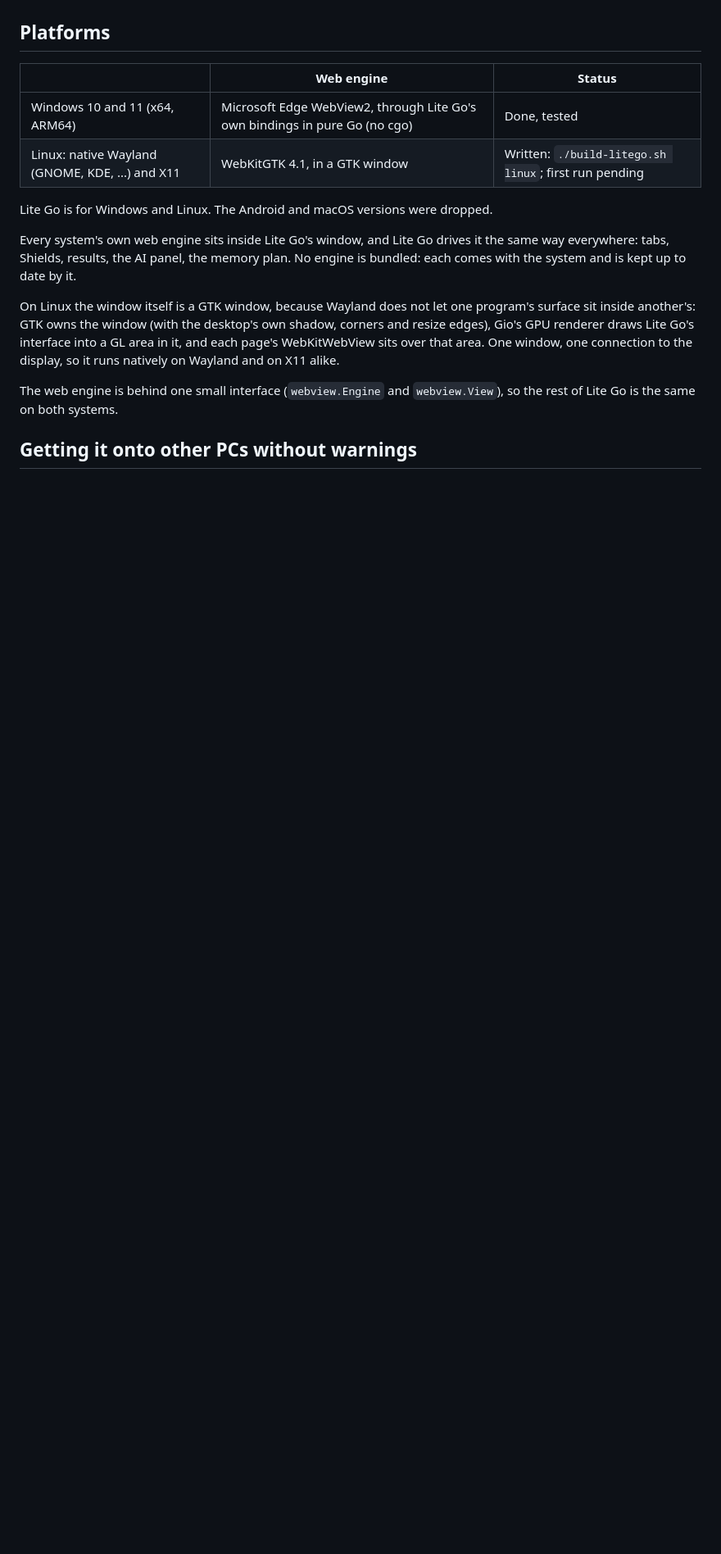
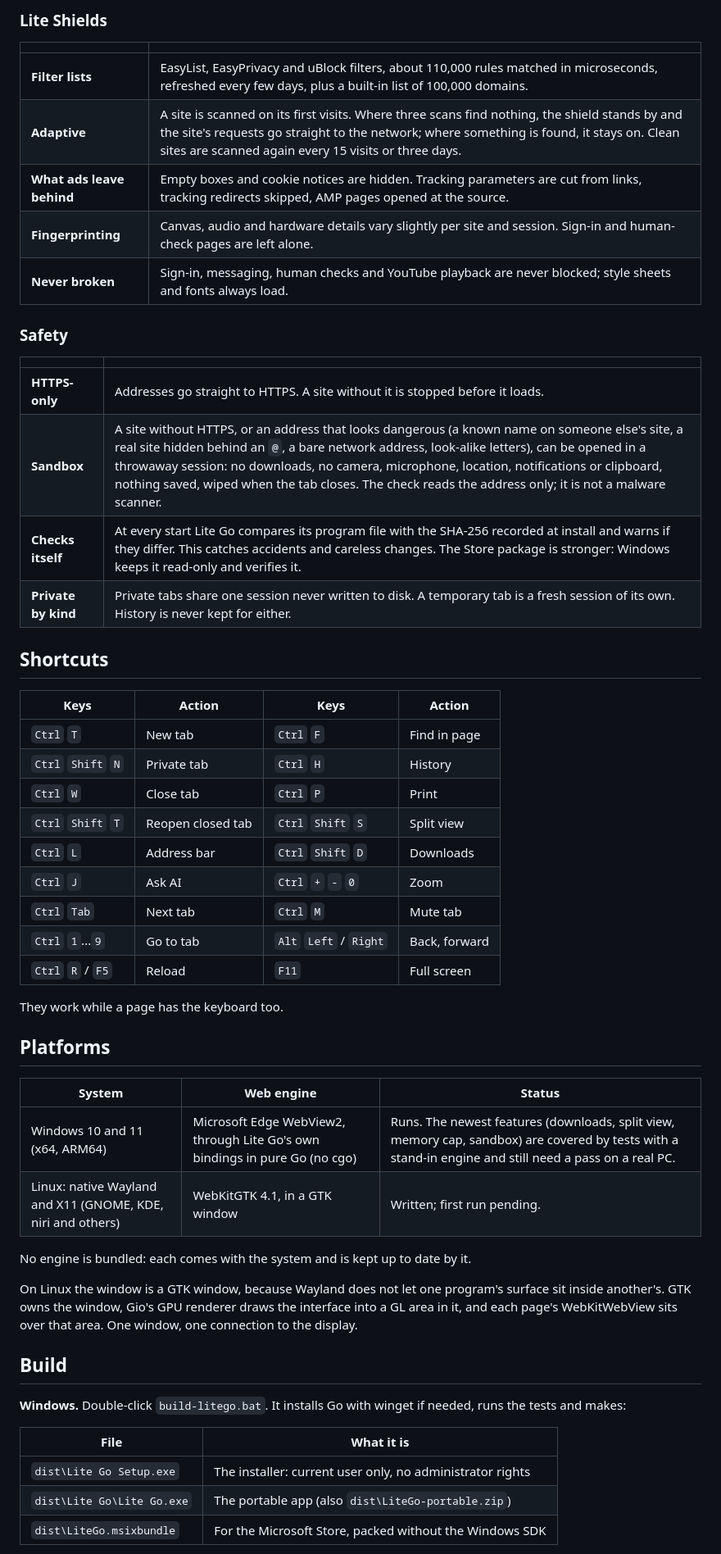
Before and after one commit to Tulip-Labs/Iris-Browser, a Markdown page: README.md, the part around one of its changes. Shown at 82% size. Drawn GitHub-style; blank space fills up the shorter version.

Commit message:
README rewritten, with screenshots
Co-Authored-By: Claude Fable 5.2 <noreply@anthropic.com>
Claude-Session: https://claude.ai/code/session_01MEhVsAAkMkEJaBw27qK1mL

```diff
--- a/README.md
+++ b/README.md
@@ -117,25 +122,60 @@ suggests from history.
+### Lite Shields
+
+| | |
+|---|---|
+| **Filter lists** | EasyList, EasyPrivacy and uBlock filters, about 110,000 rules matched in microseconds, refreshed every few days, plus a built-in list of 100,000 domains. |
+| **Adaptive** | A site is scanned on its first visits. Where three scans find nothing, the shield stands by and the site's requests go straight to the network; where something is found, it stays on. Clean sites are scanned again every 15 visits or three days. |
+| **What ads leave behind** | Empty boxes and cookie notices are hidden. Tracking parameters are cut from links, tracking redirects skipped, AMP pages opened at the source. |
+| **Fingerprinting** | Canvas, audio and hardware details vary slightly per site and session. Sign-in and human-check pages are left alone. |
+| **Never broken** | Sign-in, messaging, human checks and YouTube playback are never blocked; style sheets and fonts always load. |
+
+### Safety
+
+| | |
+|---|---|
+| **HTTPS-only** | Addresses go straight to HTTPS. A site without it is stopped before it loads. |
+| **Sandbox** | A site without HTTPS, or an address that looks dangerous (a known name on someone else's site, a real site hidden behind an `@`, a bare network address, look-alike letters), can be opened in a throwaway session: no downloads, no camera, microphone, location, notifications or clipboard, nothing saved, wiped when the tab closes. The check reads the address only; it is not a malware scanner. |
+| **Checks itself** | At every start Lite Go compares its program file with the SHA-256 recorded at install and warns if they differ. This catches accidents and careless changes. The Store package is stronger: Windows keeps it read-only and verifies it. |
+| **Private by kind** | Private tabs share one session never written to disk. A temporary tab is a fresh session of its own. History is never kept for either. |
+
+## Shortcuts
+
+| Keys | Action | Keys | Action |
+|---|---|---|---|
+| `Ctrl` `T` | New tab | `Ctrl` `F` | Find in page |
+| `Ctrl` `Shift` `N` | Private tab | `Ctrl` `H` | History |
+| `Ctrl` `W` | Close tab | `Ctrl` `P` | Print |
+| `Ctrl` `Shift` `T` | Reopen closed tab | `Ctrl` `Shift` `S` | Split view |
+| `Ctrl` `L` | Address bar | `Ctrl` `Shift` `D` | Downloads |
+| `Ctrl` `J` | Ask AI | `Ctrl` `+` `-` `0` | Zoom |
+| `Ctrl` `Tab` | Next tab | `Ctrl` `M` | Mute tab |
+| `Ctrl` `1`...`9` | Go to tab | `Alt` `Left` / `Right` | Back, forward |
+| `Ctrl` `R` / `F5` | Reload | `F11` | Full screen |
+
+They work while a page has the keyboard too.
 
 ## Platforms
 
-| | Web engine | Status |
+| System | Web engine | Status |
 |---|---|---|
-| Windows 10 and 11 (x64, ARM64) | Microsoft Edge WebView2, through Lite Go's own bindings in pure Go (no cgo) | Done, tested |
-| Linux: native Wayland (GNOME, KDE, ...) and X11 | WebKitGTK 4.1, in a GTK window | Written: `./build-litego.sh linux`; first run pending |
+| Windows 10 and 11 (x64, ARM64) | Microsoft Edge WebView2, through Lite Go's own bindings in pure Go (no cgo) | Runs. The newest features (downloads, split view, memory cap, sandbox) are covered by tests with a stand-in engine and still need a pass on a real PC. |
+| Linux: native Wayland and X11 (GNOME, KDE, niri and others) | WebKitGTK 4.1, in a GTK window | Written; first run pending. |
 
-Lite Go is for Windows and Linux. The Android and macOS versions were dropped.
+No engine is bundled: each comes with the system and is kept up to date by it.
 
-Every system's own web engine sits inside Lite Go's window, and Lite Go drives it the
-same way everywhere: tabs, Shields, results, the AI panel, the memory plan. No engine is
-bundled: each comes with the system and is kept up to date by it.
+On Linux the window is a GTK window, because Wayland does not let one program's surface sit
+inside another's. GTK owns the window, Gio's GPU renderer draws the interface into a GL area
+in it, and each page's WebKitWebView sits over that area. One window, one connection to the
+display.
 
-On Linux the window itself is a GTK window, because Wayland does not let one
-program's surface sit inside another's: GTK owns the window (with the desktop's own
-shadow, corners and resize edges), Gio's GPU renderer draws Lite Go's interface into a
-GL area in it, and each page's WebKitWebView sits over that area. One window, one
-connection to the display, so it runs natively on Wayland and on X11 alike.
+## Build
 
-The web engine is behind one small interface (`webview.Engine` and `webview.View`), so
-the rest of Lite Go is the same on both systems.
+**Windows.** Double-click `build-litego.bat`. It installs Go with winget if needed, runs the
+tests and makes:
 
-## Getting it onto other PCs without warnings
+| File | What it is |
+|---|---|
+| `dist\Lite Go Setup.exe` | The installer: current user only, no administrator rights |
+| `dist\Lite Go\Lite Go.exe` | The portable app (also `dist\LiteGo-portable.zip`) |
+| `dist\LiteGo.msixbundle` | For the Microsoft Store, packed without the Windows SDK |
 
```
Also changed, not shown: other parts of README.md (+177 -138 lines), assets/screens/downloads.png (added), assets/screens/new-tab.png (added), assets/screens/night.png (added), assets/screens/results.png (added), assets/screens/sandbox.png (added), assets/screens/split-view.png (added).
